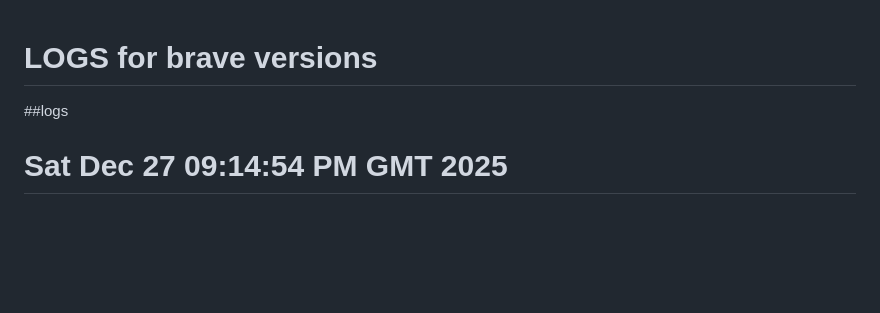
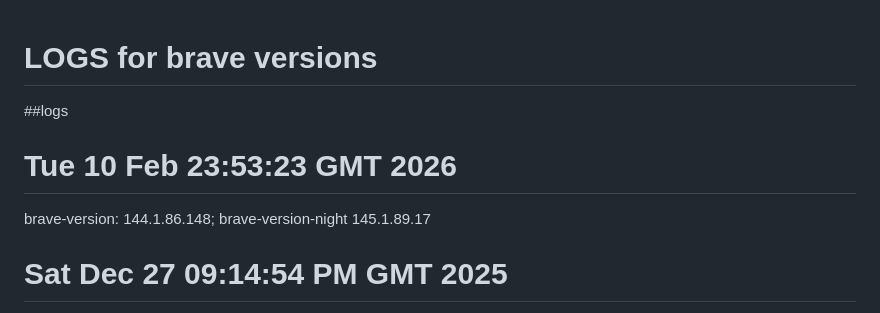
Before and after one commit to mxochicale/tools, a Markdown page: brave/logs.md, the part around the change. GitHub-like rendering; blank space fills up the shorter version.

Commit message:
brave-browser 144.1.86.148 brave-browser-nightly 145.1.89.17 #12

```diff
--- a/brave/logs.md
+++ b/brave/logs.md
@@ -1,6 +1,8 @@
 # LOGS for brave versions
 
 ##logs
+# Tue 10 Feb 23:53:23 GMT 2026
+brave-version: 144.1.86.148; brave-version-night 145.1.89.17
 # Sat Dec 27 09:14:54 PM GMT 2025
 brave-version: 143.1.85.118; brave-version-night 143.1.87.97
 # Tue Oct 28 09:13:41 PM GMT 2025
```
